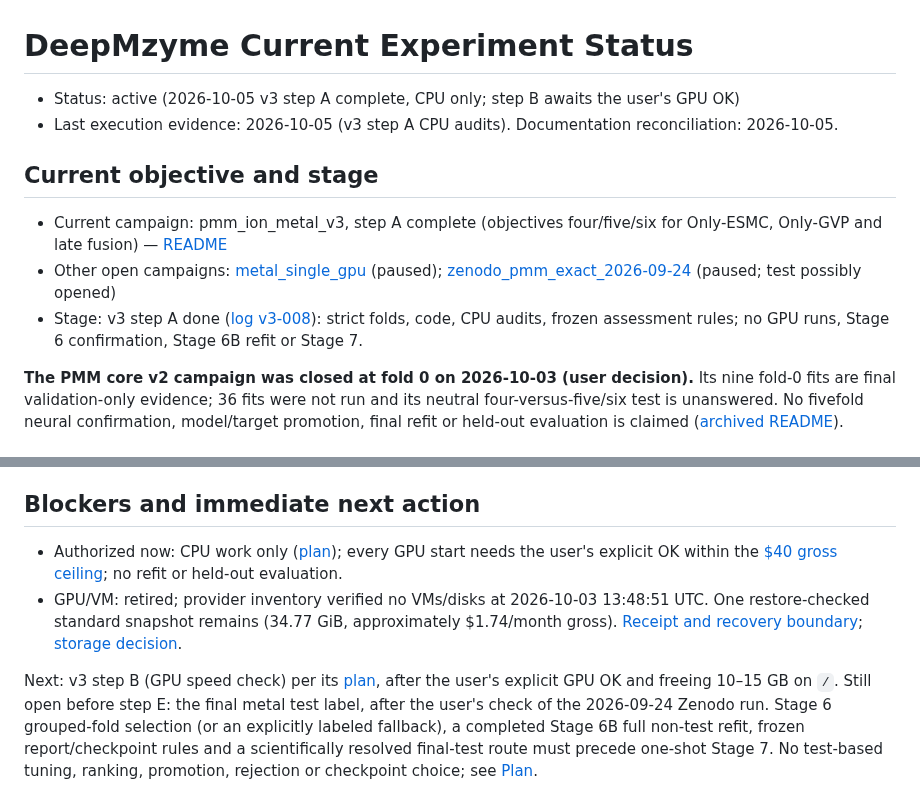
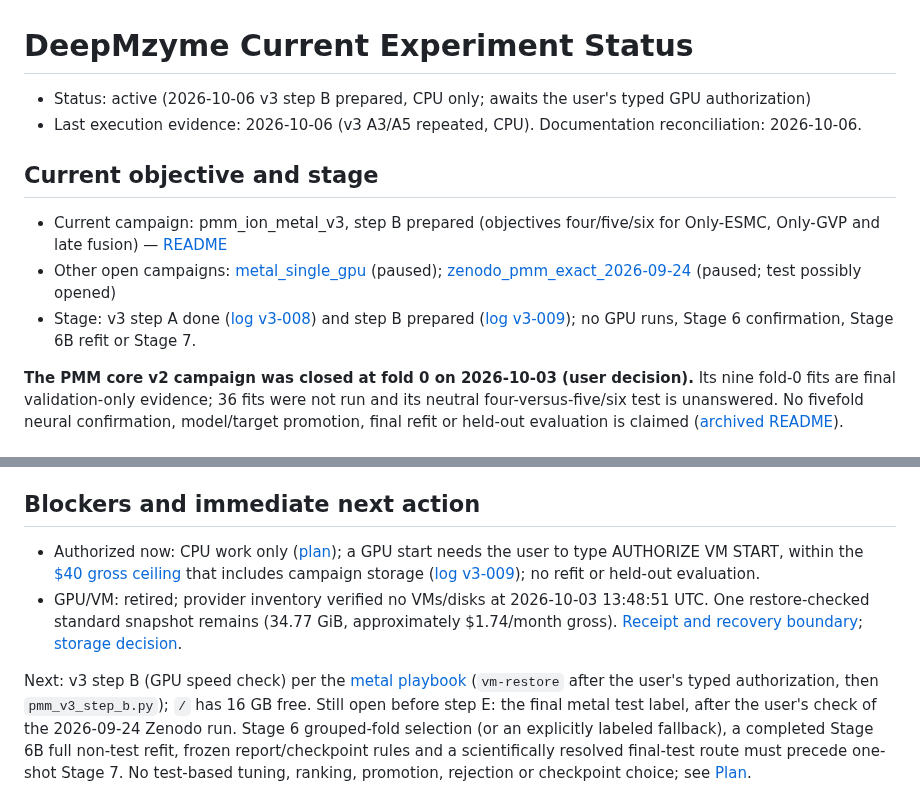
Before and after one commit to MECHTI1/DeepMzyme, a Markdown page: EXPERIMENT_STATUS.md, 2 parts joined by grey strips. GitHub-like rendering.

Commit message:
Log v3-009: step B preparation complete; A3 and A5 repeated and accepted
Records the user's 2026-10-05 decisions (replay policy pmm-v3-replay-1,
fixed concurrency limits with diagnosis, CPU-pressure rule, step-B-only
single retry, storage-inclusive $40 forecast, disk move), the review
fixes, A3 accepted on source tree 212db0e3 (9/9 replays within 1e-5,
training bit-identical; supersedes the 5a120b2c acceptance), A5 passed
on the committed runner, the known suite failures, and the step-B and
whole-campaign gross forecasts. STATUS lines replaced are preserved
verbatim in the entry.

```diff
--- a/EXPERIMENT_STATUS.md
+++ b/EXPERIMENT_STATUS.md
@@ -1,13 +1,13 @@
 # DeepMzyme Current Experiment Status
 
-- Status: active (2026-10-05 v3 step A complete, CPU only; step B awaits the user's GPU OK)
-- Last execution evidence: 2026-10-05 (v3 step A CPU audits). Documentation reconciliation: 2026-10-05.
+- Status: active (2026-10-06 v3 step B prepared, CPU only; awaits the user's typed GPU authorization)
+- Last execution evidence: 2026-10-06 (v3 A3/A5 repeated, CPU). Documentation reconciliation: 2026-10-06.
 
 ## Current objective and stage
 
-- Current campaign: pmm_ion_metal_v3, step A complete (objectives four/five/six for Only-ESMC, Only-GVP and late fusion) — [README](docs/campaigns/pmm_ion_metal_v3/README.md)
+- Current campaign: pmm_ion_metal_v3, step B prepared (objectives four/five/six for Only-ESMC, Only-GVP and late fusion) — [README](docs/campaigns/pmm_ion_metal_v3/README.md)
 - Other open campaigns: [metal_single_gpu](docs/campaigns/metal_single_gpu/README.md) (paused); [zenodo_pmm_exact_2026-09-24](docs/campaigns/zenodo_pmm_exact_2026-09-24/README.md) (paused; test possibly opened)
-- Stage: v3 step A done ([log v3-008](docs/campaigns/pmm_ion_metal_v3/log.md#v3-008)): strict folds, code, CPU audits, frozen assessment rules; no GPU runs, Stage 6 confirmation, Stage 6B refit or Stage 7.
+- Stage: v3 step A done ([log v3-008](docs/campaigns/pmm_ion_metal_v3/log.md#v3-008)) and step B prepared ([log v3-009](docs/campaigns/pmm_ion_metal_v3/log.md#v3-009)); no GPU runs, Stage 6 confirmation, Stage 6B refit or Stage 7.
 
 **The PMM core v2 campaign was closed at fold 0 on 2026-10-03 (user decision).**
 Its nine fold-0 fits are final validation-only evidence; 36 fits were not run and
@@ -54,10 +54,10 @@ owns the ledger; this short access reminder preserves the default-read safety bo
 
 ## Blockers and immediate next action
 
-- Authorized now: CPU work only ([plan](docs/campaigns/pmm_ion_metal_v3/plan.md)); every GPU start needs the user's explicit OK within the [$40 gross ceiling](docs/campaigns/pmm_ion_metal_v3/log.md#v3-003); no refit or held-out evaluation.
+- Authorized now: CPU work only ([plan](docs/campaigns/pmm_ion_metal_v3/plan.md)); a GPU start needs the user to type AUTHORIZE VM START, within the [$40 gross ceiling](docs/campaigns/pmm_ion_metal_v3/log.md#v3-003) that includes campaign storage ([log v3-009](docs/campaigns/pmm_ion_metal_v3/log.md#v3-009)); no refit or held-out evaluation.
 - GPU/VM: retired; provider inventory verified no VMs/disks at 2026-10-03 13:48:51 UTC. One restore-checked standard snapshot remains (34.77 GiB, approximately $1.74/month gross). [Receipt and recovery boundary](docs/archive/campaigns/pmm_ion_metal/storage_retirement_20261003.json); [storage decision](docs/archive/campaigns/pmm_ion_metal/log.md#pmm-011).
 
-Next: v3 step B (GPU speed check) per its [plan](docs/campaigns/pmm_ion_metal_v3/plan.md), after the user's explicit GPU OK and freeing 10–15 GB on `/`.
+Next: v3 step B (GPU speed check) per the [metal playbook](docs/METAL_TRAINING_PIPELINE_PLAYBOOK.md#pmm-ion-metal-v3-campaign-pmm_ion_metal_v3) (`vm-restore` after the user's typed authorization, then `pmm_v3_step_b.py`); `/` has 16 GB free.
 Still open before step E: the final metal test label, after the user's check of
 the 2026-09-24 Zenodo run. Stage 6 grouped-fold selection (or an explicitly
 labeled fallback), a completed Stage 6B full non-test refit, frozen
```
Also changed, not shown: 2 other files.
